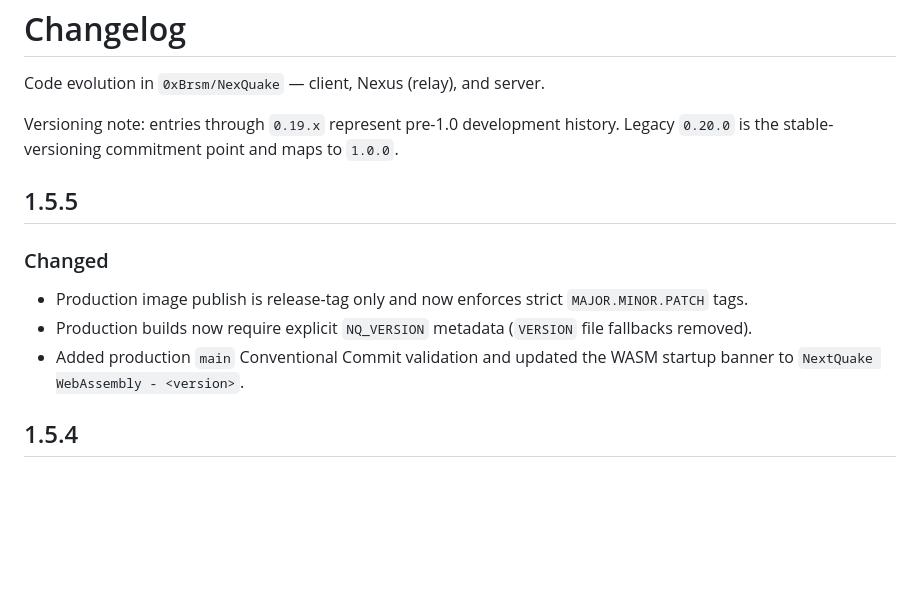
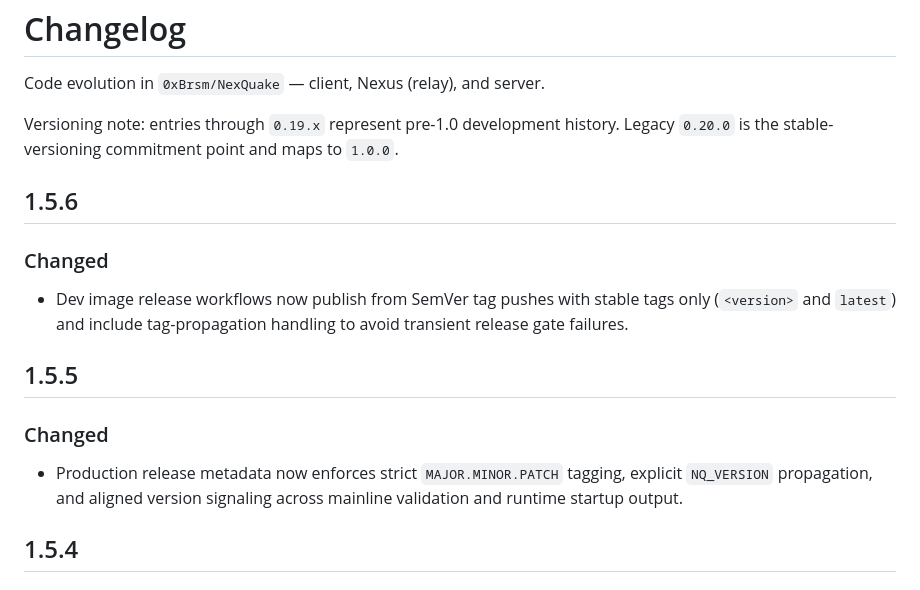
Before and after one commit to 0xBrsm/NexQuake, a Markdown page: CHANGELOG.md, the part around the change. GitHub-like rendering; blank space fills up the shorter version.

Commit message:
ci(workflows): publish dev images from SemVer tags (#87)
- trigger dev image publish from SemVer tag pushes instead of main branch pushes
- publish only stable image tags (<version> and latest) using a digest-based multi-arch manifest
- harden release tag-alignment checks by waiting briefly for SemVer tag visibility on main

```diff
--- a/CHANGELOG.md
+++ b/CHANGELOG.md
@@ -4,12 +4,15 @@ Code evolution in `0xBrsm/NexQuake` — client, Nexus (relay), and server.
 
 Versioning note: entries through `0.19.x` represent pre-1.0 development history. Legacy `0.20.0` is the stable-versioning commitment point and maps to `1.0.0`.
 
+## 1.5.6
+
+### Changed
+- Dev image release workflows now publish from SemVer tag pushes with stable tags only (`<version>` and `latest`) and include tag-propagation handling to avoid transient release gate failures.
+
 ## 1.5.5
 
 ### Changed
-- Production image publish is release-tag only and now enforces strict `MAJOR.MINOR.PATCH` tags.
-- Production builds now require explicit `NQ_VERSION` metadata (`VERSION` file fallbacks removed).
-- Added production `main` Conventional Commit validation and updated the WASM startup banner to `NextQuake WebAssembly - <version>`.
+- Production release metadata now enforces strict `MAJOR.MINOR.PATCH` tagging, explicit `NQ_VERSION` propagation, and aligned version signaling across mainline validation and runtime startup output.
 
 ## 1.5.4
 
```
